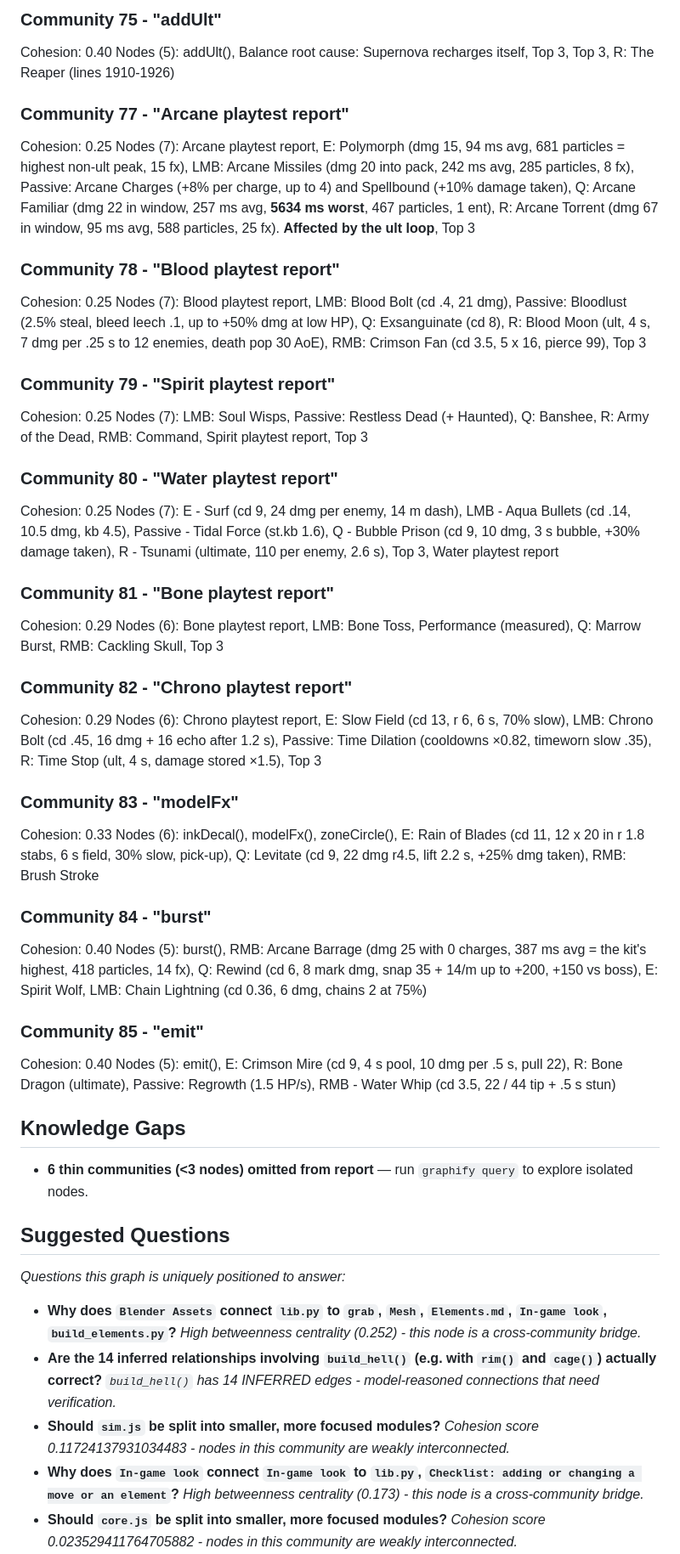
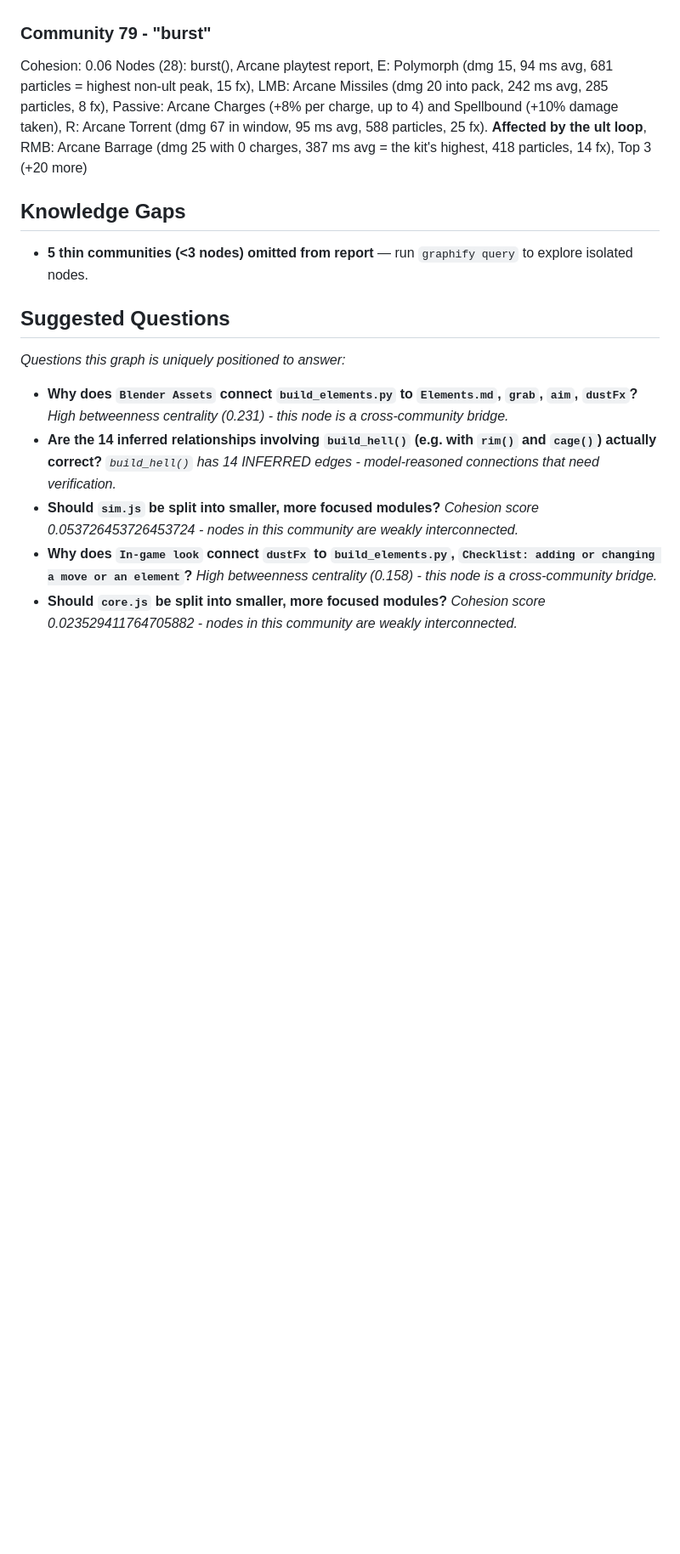
Before and after one commit to jmzidek9/Mage-Arena, a Markdown page: vault/Graph Report.md, the part around one of its changes. Shown at 85% size. Rendered like a GitHub page; blank space fills up the shorter version.

```diff
--- a/vault/Graph Report.md
+++ b/vault/Graph Report.md
@@ -415,56 +355,20 @@ Nodes (7): swap(), E: Shadow Swap (cd 9, 14 dmg, swap + stun 1.5 s facing away),
-### Community 75 - "addUlt"
-Cohesion: 0.40
-Nodes (5): addUlt(), Balance root cause: Supernova recharges itself, Top 3, Top 3, R: The Reaper (lines 1910-1926)
-
-### Community 77 - "Arcane playtest report"
-Cohesion: 0.25
-Nodes (7): Arcane playtest report, E: Polymorph (dmg 15, 94 ms avg, 681 particles = highest non-ult peak, 15 fx), LMB: Arcane Missiles (dmg 20 into pack, 242 ms avg, 285 particles, 8 fx), Passive: Arcane Charges (+8% per charge, up to 4) and Spellbound (+10% damage taken), Q: Arcane Familiar (dmg 22 in window, 257 ms avg, **5634 ms worst**, 467 particles, 1 ent), R: Arcane Torrent (dmg 67 in window, 95 ms avg, 588 particles, 25 fx). **Affected by the ult loop**, Top 3
-
-### Community 78 - "Blood playtest report"
-Cohesion: 0.25
-Nodes (7): Blood playtest report, LMB: Blood Bolt (cd .4, 21 dmg), Passive: Bloodlust (2.5% steal, bleed leech .1, up to +50% dmg at low HP), Q: Exsanguinate (cd 8), R: Blood Moon (ult, 4 s, 7 dmg per .25 s to 12 enemies, death pop 30 AoE), RMB: Crimson Fan (cd 3.5, 5 x 16, pierce 99), Top 3
-
-### Community 79 - "Spirit playtest report"
-Cohesion: 0.25
-Nodes (7): LMB: Soul Wisps, Passive: Restless Dead (+ Haunted), Q: Banshee, R: Army of the Dead, RMB: Command, Spirit playtest report, Top 3
-
-### Community 80 - "Water playtest report"
-Cohesion: 0.25
-Nodes (7): E - Surf (cd 9, 24 dmg per enemy, 14 m dash), LMB - Aqua Bullets (cd .14, 10.5 dmg, kb 4.5), Passive - Tidal Force (st.kb 1.6), Q - Bubble Prison (cd 9, 10 dmg, 3 s bubble, +30% damage taken), R - Tsunami (ultimate, 110 per enemy, 2.6 s), Top 3, Water playtest report
-
-### Community 81 - "Bone playtest report"
-Cohesion: 0.29
-Nodes (6): Bone playtest report, LMB: Bone Toss, Performance (measured), Q: Marrow Burst, RMB: Cackling Skull, Top 3
-
-### Community 82 - "Chrono playtest report"
-Cohesion: 0.29
-Nodes (6): Chrono playtest report, E: Slow Field (cd 13, r 6, 6 s, 70% slow), LMB: Chrono Bolt (cd .45, 16 dmg + 16 echo after 1.2 s), Passive: Time Dilation (cooldowns ×0.82, timeworn slow .35), R: Time Stop (ult, 4 s, damage stored ×1.5), Top 3
-
-### Community 83 - "modelFx"
-Cohesion: 0.33
-Nodes (6): inkDecal(), modelFx(), zoneCircle(), E: Rain of Blades (cd 11, 12 x 20 in r 1.8 stabs, 6 s field, 30% slow, pick-up), Q: Levitate (cd 9, 22 dmg r4.5, lift 2.2 s, +25% dmg taken), RMB: Brush Stroke
-
-### Community 84 - "burst"
-Cohesion: 0.40
-Nodes (5): burst(), RMB: Arcane Barrage (dmg 25 with 0 charges, 387 ms avg = the kit's highest, 418 particles, 14 fx), Q: Rewind (cd 6, 8 mark dmg, snap 35 + 14/m up to +200, +150 vs boss), E: Spirit Wolf, LMB: Chain Lightning (cd 0.36, 6 dmg, chains 2 at 75%)
-
-### Community 85 - "emit"
-Cohesion: 0.40
-Nodes (5): emit(), E: Crimson Mire (cd 9, 4 s pool, 10 dmg per .5 s, pull 22), R: Bone Dragon (ultimate), Passive: Regrowth (1.5 HP/s), RMB - Water Whip (cd 3.5, 22 / 44 tip + .5 s stun)
+### Community 79 - "burst"
+Cohesion: 0.06
+Nodes (28): burst(), Arcane playtest report, E: Polymorph (dmg 15, 94 ms avg, 681 particles = highest non-ult peak, 15 fx), LMB: Arcane Missiles (dmg 20 into pack, 242 ms avg, 285 particles, 8 fx), Passive: Arcane Charges (+8% per charge, up to 4) and Spellbound (+10% damage taken), R: Arcane Torrent (dmg 67 in window, 95 ms avg, 588 particles, 25 fx). **Affected by the ult loop**, RMB: Arcane Barrage (dmg 25 with 0 charges, 387 ms avg = the kit's highest, 418 particles, 14 fx), Top 3 (+20 more)
 
 ## Knowledge Gaps
-- **6 thin communities (<3 nodes) omitted from report** — run `graphify query` to explore isolated nodes.
+- **5 thin communities (<3 nodes) omitted from report** — run `graphify query` to explore isolated nodes.
 
 ## Suggested Questions
 _Questions this graph is uniquely positioned to answer:_
 
-- **Why does `Blender Assets` connect `lib.py` to `grab`, `Mesh`, `Elements.md`, `In-game look`, `build_elements.py`?**
-  _High betweenness centrality (0.252) - this node is a cross-community bridge._
+- **Why does `Blender Assets` connect `build_elements.py` to `Elements.md`, `grab`, `aim`, `dustFx`?**
+  _High betweenness centrality (0.231) - this node is a cross-community bridge._
 - **Are the 14 inferred relationships involving `build_hell()` (e.g. with `rim()` and `cage()`) actually correct?**
   _`build_hell()` has 14 INFERRED edges - model-reasoned connections that need verification._
 - **Should `sim.js` be split into smaller, more focused modules?**
-  _Cohesion score 0.11724137931034483 - nodes in this community are weakly interconnected._
-- **Why does `In-game look` connect `In-game look` to `lib.py`, `Checklist: adding or changing a move or an element`?**
-  _High betweenness centrality (0.173) - this node is a cross-community bridge._
+  _Cohesion score 0.053726453726453724 - nodes in this community are weakly interconnected._
+- **Why does `In-game look` connect `dustFx` to `build_elements.py`, `Checklist: adding or changing a move or an element`?**
+  _High betweenness centrality (0.158) - this node is a cross-community bridge._
 - **Should `core.js` be split into smaller, more focused modules?**
   _Cohesion score 0.023529411764705882 - nodes in this community are weakly interconnected._
```
Also changed, not shown: other parts of vault/Graph Report.md (+67 -127 lines).
